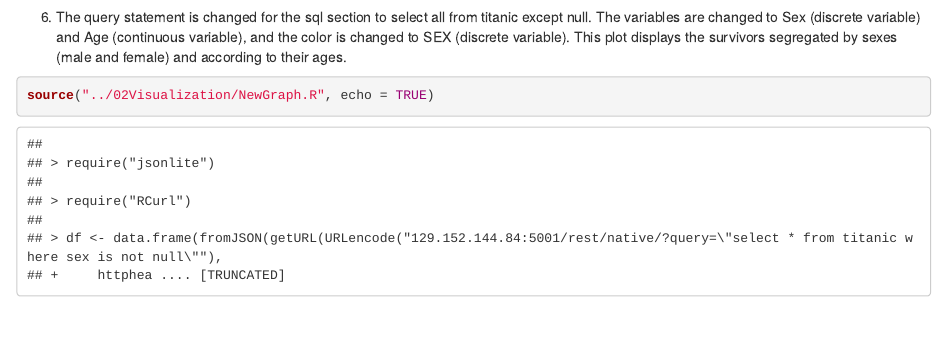
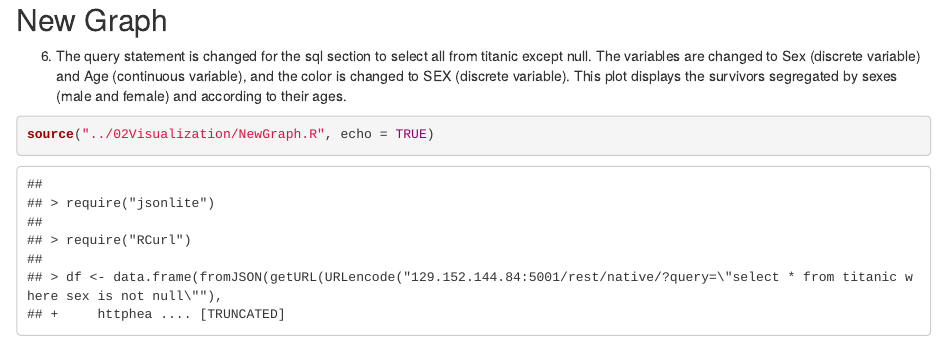
Before and after one commit to pn4322/DV_RProject1, an R Markdown document (00Doc/DV_RProject1.Rmd): the page in a window 1100 px wide, from 800 px down before the commit and from 820 px down after it, so that both start at the same text. Rendered offline with R 4.5, knitr and Pandoc, with nearby package versions; some code elsewhere in the file could not run offline.

Commit message:
no message

````diff
--- a/00Doc/DV_RProject1.Rmd
+++ b/00Doc/DV_RProject1.Rmd
@@ -33,6 +33,8 @@ Facet grid faceting is done here, based on the variable Survived.
 source("../02Visualization/DV_RProject.R", echo = TRUE)
 ```
 
+## New Graph
+
 6. The query statement is changed for the sql section to select all from titanic except null.
 The variables are changed to Sex (discrete variable) and Age (continuous variable), and the color is changed to SEX (discrete variable).
 This plot displays the survivors segregated by sexes (male and female) and according to their ages.
````
Also changed, not shown: 00Doc/DV_RProject1.html.
